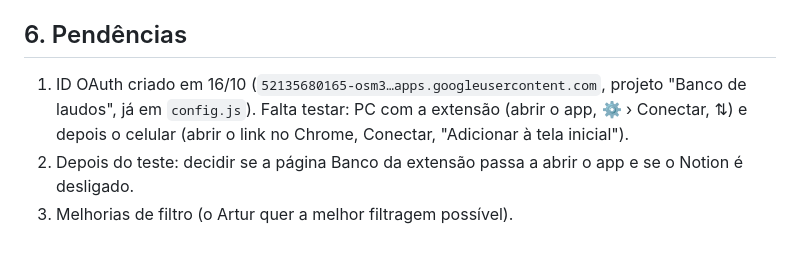
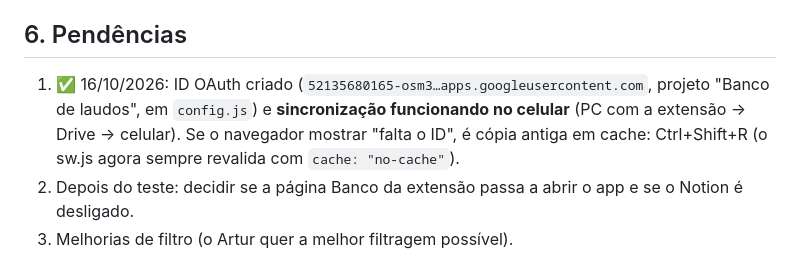
Before and after one commit to arturaragao/banco-laudos, a Markdown page: PROMPT.md, the part around the change. Drawn GitHub-style.

Commit message:
PROMPT.md: sincronização testada no celular
Co-Authored-By: Claude Opus 5.5 <noreply@anthropic.com>

```diff
--- a/PROMPT.md
+++ b/PROMPT.md
@@ -70,7 +70,8 @@ Campos só locais (não vão à nuvem): `nuvemEm`, `imgsLocais`. Na nuvem: `imgs
 5. Copiar o **ID do cliente** (termina em `.apps.googleusercontent.com`) e mandar na conversa → vai para `config.js`.
 
 ## 6. Pendências
-1. ID OAuth criado em 16/10 (`52135680165-osm3…apps.googleusercontent.com`, projeto "Banco de laudos", já em `config.js`). Falta testar: PC com a extensão (abrir o app, ⚙ › Conectar, ⇅) e
-   depois o celular (abrir o link no Chrome, Conectar, "Adicionar à tela inicial").
+1. ✅ 16/10/2026: ID OAuth criado (`52135680165-osm3…apps.googleusercontent.com`, projeto "Banco de laudos", em `config.js`) e
+   **sincronização funcionando no celular** (PC com a extensão → Drive → celular). Se o navegador mostrar "falta o ID",
+   é cópia antiga em cache: Ctrl+Shift+R (o sw.js agora sempre revalida com `cache: "no-cache"`).
 2. Depois do teste: decidir se a página Banco da extensão passa a abrir o app e se o Notion é desligado.
 3. Melhorias de filtro (o Artur quer a melhor filtragem possível).
```
